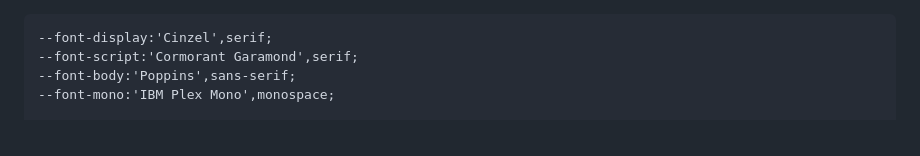
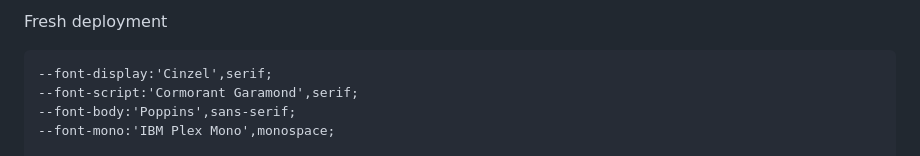
Before and after one commit to inquiry6-lgtm/Rann-Quote, a Markdown page: README.md, the part around the change. Drawn GitHub-style.

Commit message:
Update README.md1.2

```diff
--- a/README.md
+++ b/README.md
@@ -1,3 +1,4 @@
+Fresh deployment
 <!DOCTYPE html>
 <html lang="en">
 <head>
```
